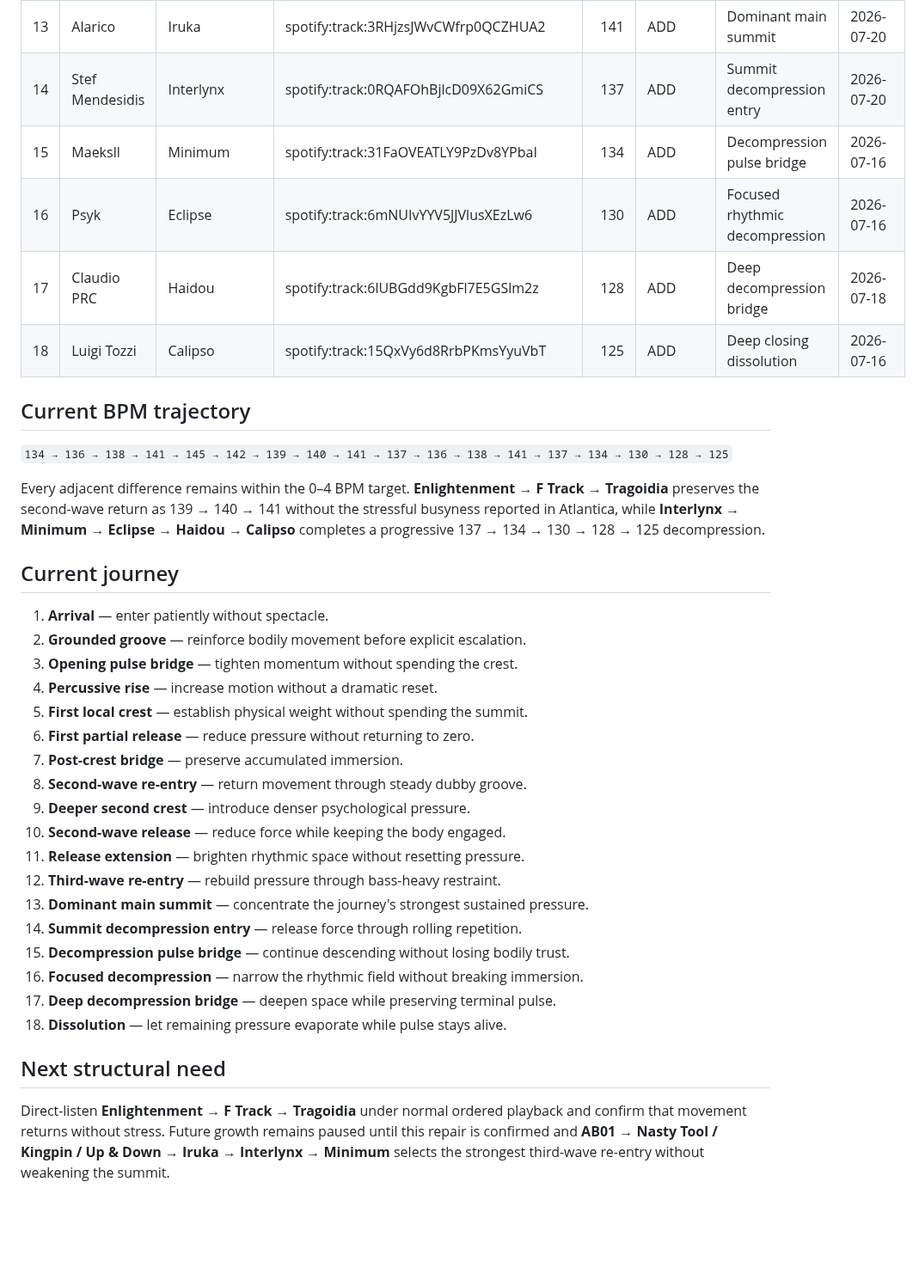
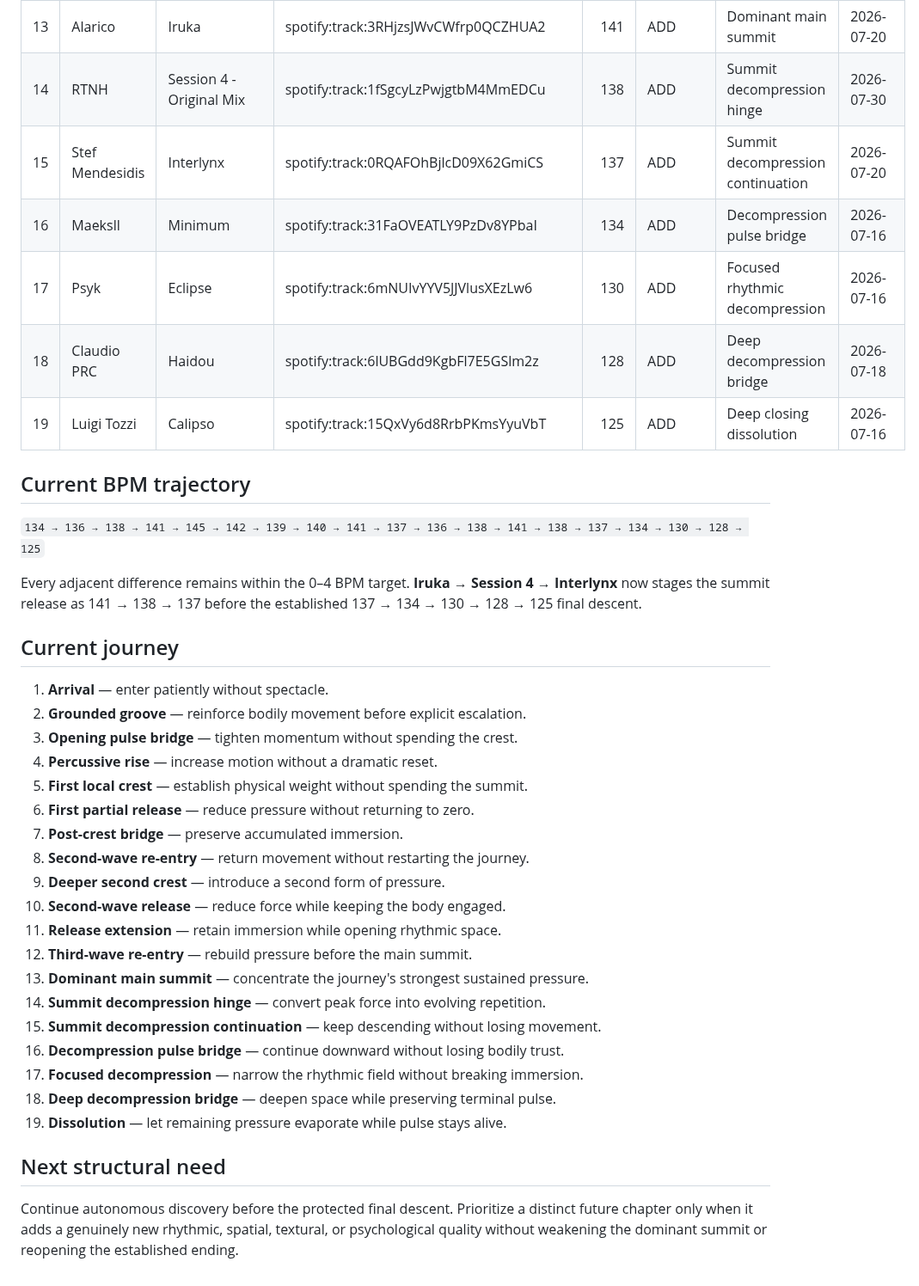
Before and after one commit to broskmenmi/editorial-engine, a Markdown page: playlists/groove-over-noise/ledger.md, the part around the change. Shown at 86% size. Rendered like a GitHub page; blank space fills up the shorter version.

Commit message:
Add staged summit decompression hinge

```diff
--- a/playlists/groove-over-noise/ledger.md
+++ b/playlists/groove-over-noise/ledger.md
@@ -19,17 +19,18 @@
 | 11 | Vil | AB01 | spotify:track:0MYV5AFY0KOXA5QeJFcNCs | 136 | ADD | Second-wave release extension | 2026-07-19 |
 | 12 | Arkan | Nasty Tool | spotify:track:4CDWLgMhxOo57uppdRR690 | 138 | ADD | Third-wave re-entry | 2026-07-20 |
 | 13 | Alarico | Iruka | spotify:track:3RHjzsJWvCWfrp0QCZHUA2 | 141 | ADD | Dominant main summit | 2026-07-20 |
-| 14 | Stef Mendesidis | Interlynx | spotify:track:0RQAFOhBjlcD09X62GmiCS | 137 | ADD | Summit decompression entry | 2026-07-20 |
-| 15 | Maeksll | Minimum | spotify:track:31FaOVEATLY9PzDv8YPbaI | 134 | ADD | Decompression pulse bridge | 2026-07-16 |
-| 16 | Psyk | Eclipse | spotify:track:6mNUIvYYV5JJVlusXEzLw6 | 130 | ADD | Focused rhythmic decompression | 2026-07-16 |
-| 17 | Claudio PRC | Haidou | spotify:track:6lUBGdd9KgbFl7E5GSlm2z | 128 | ADD | Deep decompression bridge | 2026-07-18 |
-| 18 | Luigi Tozzi | Calipso | spotify:track:15QxVy6d8RrbPKmsYyuVbT | 125 | ADD | Deep closing dissolution | 2026-07-16 |
+| 14 | RTNH | Session 4 - Original Mix | spotify:track:1fSgcyLzPwjgtbM4MmEDCu | 138 | ADD | Summit decompression hinge | 2026-07-30 |
+| 15 | Stef Mendesidis | Interlynx | spotify:track:0RQAFOhBjlcD09X62GmiCS | 137 | ADD | Summit decompression continuation | 2026-07-20 |
+| 16 | Maeksll | Minimum | spotify:track:31FaOVEATLY9PzDv8YPbaI | 134 | ADD | Decompression pulse bridge | 2026-07-16 |
+| 17 | Psyk | Eclipse | spotify:track:6mNUIvYYV5JJVlusXEzLw6 | 130 | ADD | Focused rhythmic decompression | 2026-07-16 |
+| 18 | Claudio PRC | Haidou | spotify:track:6lUBGdd9KgbFl7E5GSlm2z | 128 | ADD | Deep decompression bridge | 2026-07-18 |
+| 19 | Luigi Tozzi | Calipso | spotify:track:15QxVy6d8RrbPKmsYyuVbT | 125 | ADD | Deep closing dissolution | 2026-07-16 |
 
 ## Current BPM trajectory
 
-`134 → 136 → 138 → 141 → 145 → 142 → 139 → 140 → 141 → 137 → 136 → 138 → 141 → 137 → 134 → 130 → 128 → 125`
+`134 → 136 → 138 → 141 → 145 → 142 → 139 → 140 → 141 → 137 → 136 → 138 → 141 → 138 → 137 → 134 → 130 → 128 → 125`
 
-Every adjacent difference remains within the 0–4 BPM target. **Enlightenment → F Track → Tragoidia** preserves the second-wave return as 139 → 140 → 141 without the stressful busyness reported in Atlantica, while **Interlynx → Minimum → Eclipse → Haidou → Calipso** completes a progressive 137 → 134 → 130 → 128 → 125 decompression.
+Every adjacent difference remains within the 0–4 BPM target. **Iruka → Session 4 → Interlynx** now stages the summit release as 141 → 138 → 137 before the established 137 → 134 → 130 → 128 → 125 final descent.
 
 ## Current journey
 
@@ -40,18 +41,19 @@ Every adjacent difference remains within the 0–4 BPM target. **Enlightenment
 5. **First local crest** — establish physical weight without spending the summit.
 6. **First partial release** — reduce pressure without returning to zero.
 7. **Post-crest bridge** — preserve accumulated immersion.
-8. **Second-wave re-entry** — return movement through steady dubby groove.
-9. **Deeper second crest** — introduce denser psychological pressure.
+8. **Second-wave re-entry** — return movement without restarting the journey.
+9. **Deeper second crest** — introduce a second form of pressure.
 10. **Second-wave release** — reduce force while keeping the body engaged.
-11. **Release extension** — brighten rhythmic space without resetting pressure.
-12. **Third-wave re-entry** — rebuild pressure through bass-heavy restraint.
+11. **Release extension** — retain immersion while opening rhythmic space.
+12. **Third-wave re-entry** — rebuild pressure before the main summit.
 13. **Dominant main summit** — concentrate the journey's strongest sustained pressure.
-14. **Summit decompression entry** — release force through rolling repetition.
-15. **Decompression pulse bridge** — continue descending without losing bodily trust.
-16. **Focused decompression** — narrow the rhythmic field without breaking immersion.
-17. **Deep decompression bridge** — deepen space while preserving terminal pulse.
-18. **Dissolution** — let remaining pressure evaporate while pulse stays alive.
+14. **Summit decompression hinge** — convert peak force into evolving repetition.
+15. **Summit decompression continuation** — keep descending without losing movement.
+16. **Decompression pulse bridge** — continue downward without losing bodily trust.
+17. **Focused decompression** — narrow the rhythmic field without breaking immersion.
+18. **Deep decompression bridge** — deepen space while preserving terminal pulse.
+19. **Dissolution** — let remaining pressure evaporate while pulse stays alive.
 
 ## Next structural need
 
-Direct-listen **Enlightenment → F Track → Tragoidia** under normal ordered playback and confirm that movement returns without stress. Future growth remains paused until this repair is confirmed and **AB01 → Nasty Tool / Kingpin / Up & Down → Iruka → Interlynx → Minimum** selects the strongest third-wave re-entry without weakening the summit.
+Continue autonomous discovery before the protected final descent. Prioritize a distinct future chapter only when it adds a genuinely new rhythmic, spatial, textural, or psychological quality without weakening the dominant summit or reopening the established ending.
```
